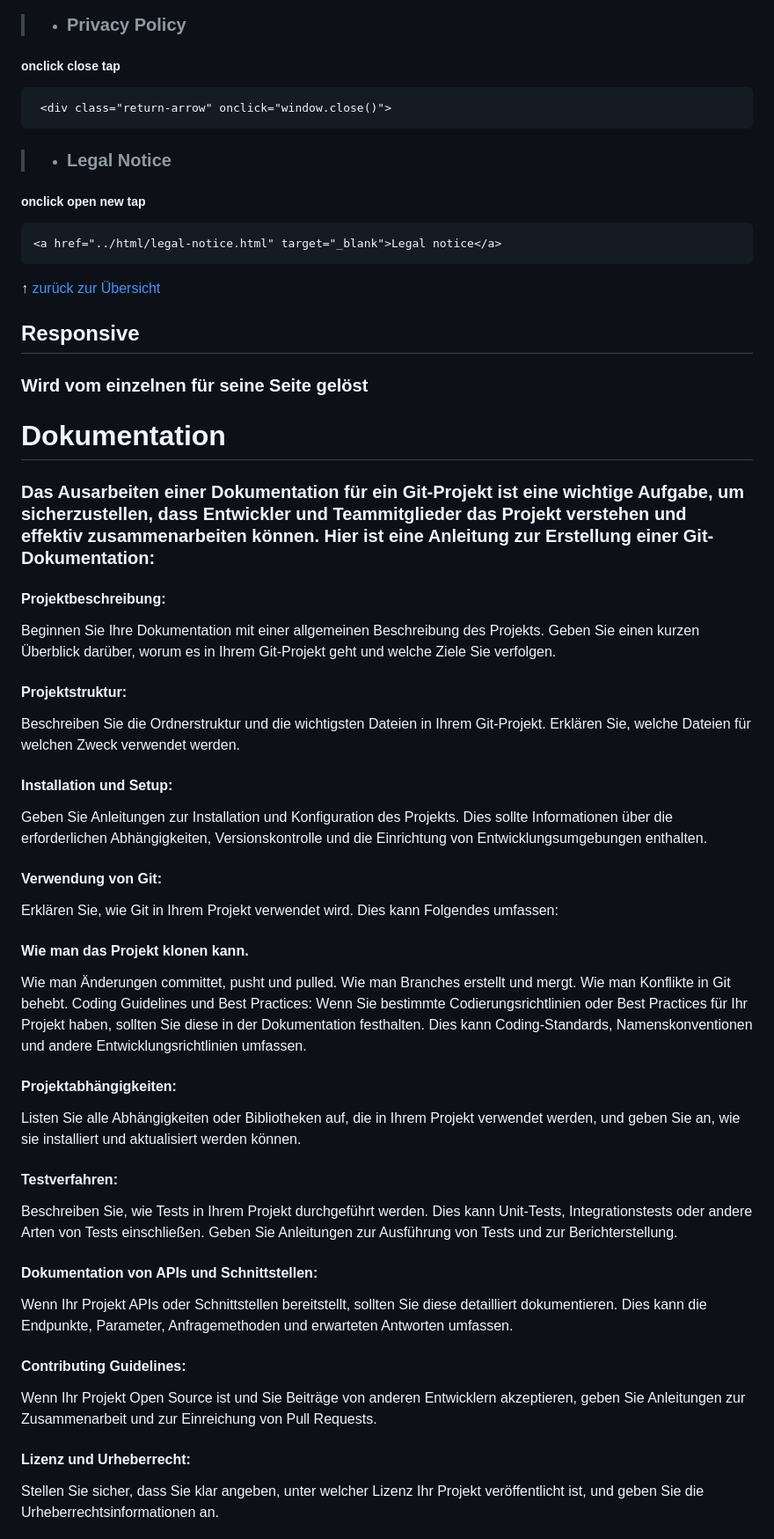
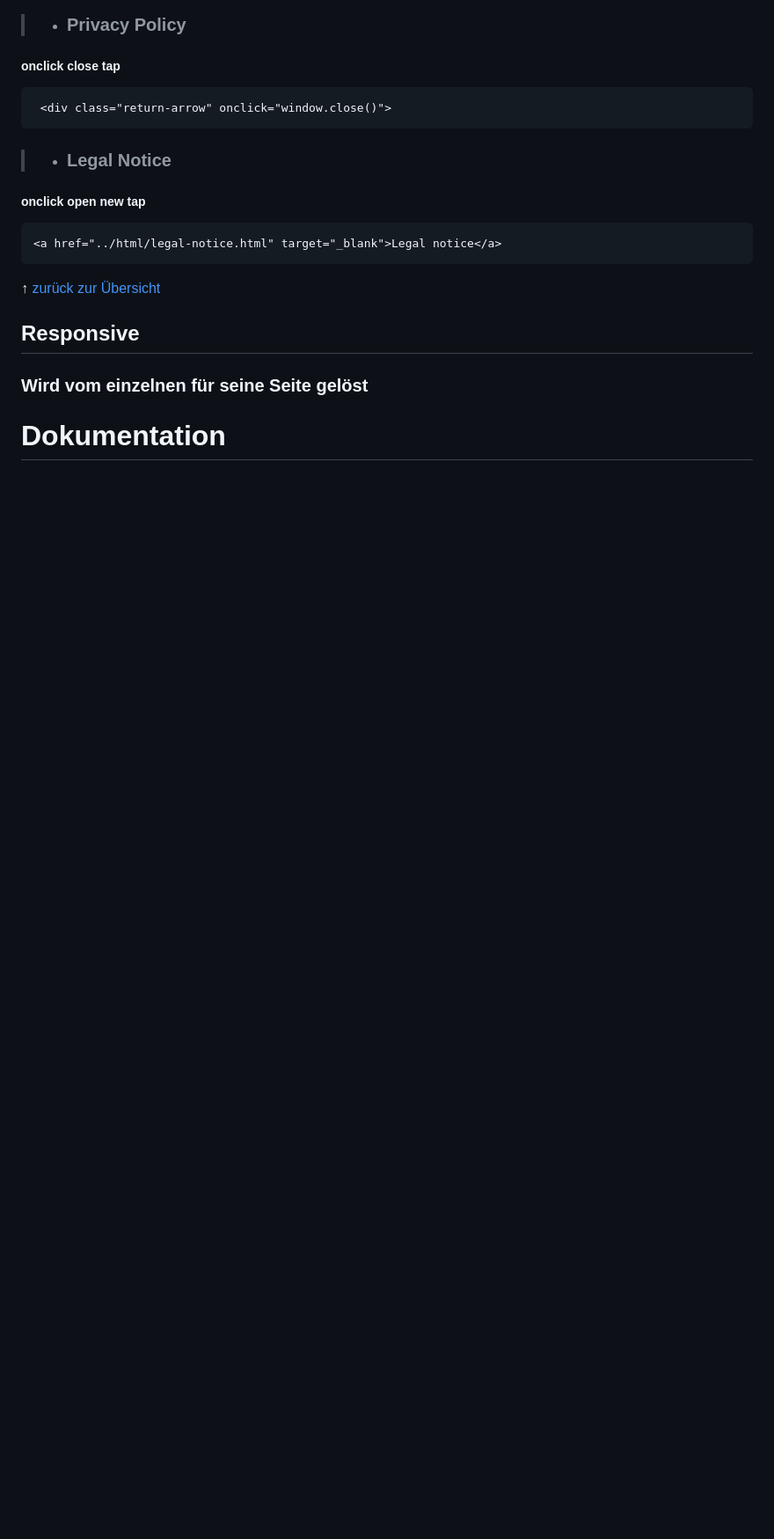
Before and after one commit to TherealBarbos/Developer_Akademie_Join, a Markdown page: README.md, the part around one of its changes. Shown at 88% size. Rendered like a GitHub page; blank space fills up the shorter version.

```diff
--- a/README.md
+++ b/README.md
@@ -344,39 +344,4 @@ function deleteTask(index) {
 ### Wird vom einzelnen für seine Seite gelöst
 <a name="doku"></a>
 # Dokumentation
-### Das Ausarbeiten einer Dokumentation für ein Git-Projekt ist eine wichtige Aufgabe, um sicherzustellen, dass Entwickler und Teammitglieder das Projekt verstehen und effektiv zusammenarbeiten können. Hier ist eine Anleitung zur Erstellung einer Git-Dokumentation:
 
-#### Projektbeschreibung:
-Beginnen Sie Ihre Dokumentation mit einer allgemeinen Beschreibung des Projekts. Geben Sie einen kurzen Überblick darüber, worum es in Ihrem Git-Projekt geht und welche Ziele Sie verfolgen.
-
-#### Projektstruktur:
-Beschreiben Sie die Ordnerstruktur und die wichtigsten Dateien in Ihrem Git-Projekt. Erklären Sie, welche Dateien für welchen Zweck verwendet werden.
-
-#### Installation und Setup:
-Geben Sie Anleitungen zur Installation und Konfiguration des Projekts. Dies sollte Informationen über die erforderlichen Abhängigkeiten, Versionskontrolle und die Einrichtung von Entwicklungsumgebungen enthalten.
-
-#### Verwendung von Git:
-Erklären Sie, wie Git in Ihrem Projekt verwendet wird. Dies kann Folgendes umfassen:
-
-#### Wie man das Projekt klonen kann.
-Wie man Änderungen committet, pusht und pulled.
-Wie man Branches erstellt und mergt.
-Wie man Konflikte in Git behebt.
-Coding Guidelines und Best Practices:
-Wenn Sie bestimmte Codierungsrichtlinien oder Best Practices für Ihr Projekt haben, sollten Sie diese in der Dokumentation festhalten. Dies kann Coding-Standards, Namenskonventionen und andere Entwicklungsrichtlinien umfassen.
-
-#### Projektabhängigkeiten:
-Listen Sie alle Abhängigkeiten oder Bibliotheken auf, die in Ihrem Projekt verwendet werden, und geben Sie an, wie sie installiert und aktualisiert werden können.
-
-#### Testverfahren:
-Beschreiben Sie, wie Tests in Ihrem Projekt durchgeführt werden. Dies kann Unit-Tests, Integrationstests oder andere Arten von Tests einschließen. Geben Sie Anleitungen zur Ausführung von Tests und zur Berichterstellung.
-
-#### Dokumentation von APIs und Schnittstellen:
-Wenn Ihr Projekt APIs oder Schnittstellen bereitstellt, sollten Sie diese detailliert dokumentieren. Dies kann die Endpunkte, Parameter, Anfragemethoden und erwarteten Antworten umfassen.
-
-#### Contributing Guidelines:
-Wenn Ihr Projekt Open Source ist und Sie Beiträge von anderen Entwicklern akzeptieren, geben Sie Anleitungen zur Zusammenarbeit und zur Einreichung von Pull Requests.
-
-#### Lizenz und Urheberrecht:
-Stellen Sie sicher, dass Sie klar angeben, unter welcher Lizenz Ihr Projekt veröffentlicht ist, und geben Sie die Urheberrechtsinformationen an.
-
```
Also changed, not shown: other parts of README.md (+0 -16 lines).
